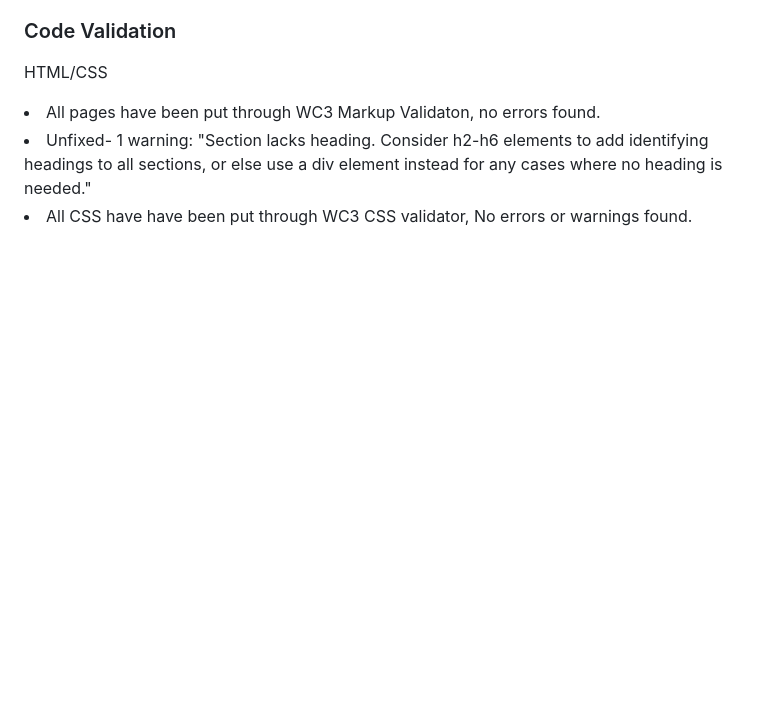
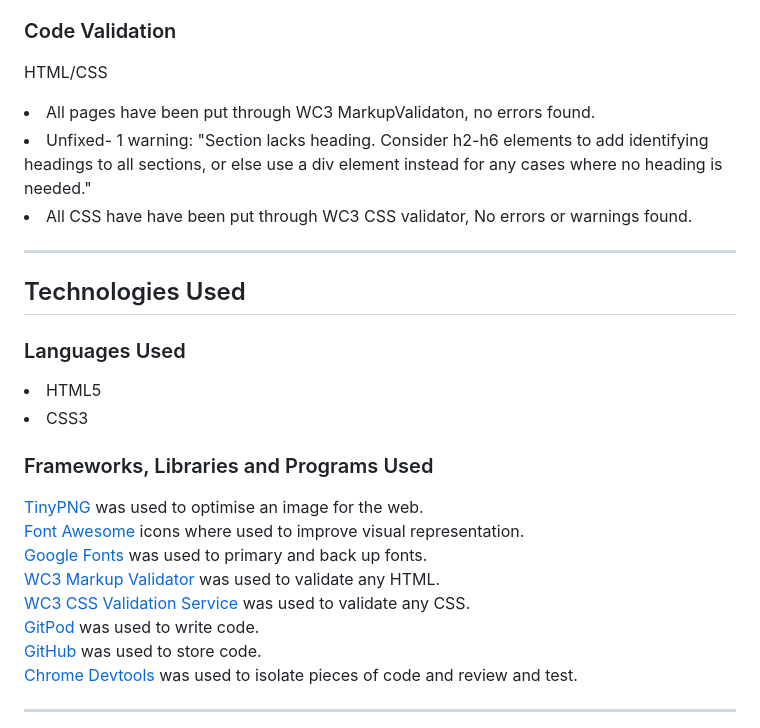
Before and after one commit to ConorM96/Project-1, a Markdown page: README.md, the part around the change. Rendered like a GitHub page; blank space fills up the shorter version.

Commit message:
Added Technologies used section to README.md

```diff
--- a/README.md
+++ b/README.md
@@ -89,6 +89,24 @@ The main purpose of this website is to attract new customers who are looking to
 
 ### Code Validation
 HTML/CSS
-<li> All pages have been put through WC3 Markup Validaton, no errors found.
+<li> All pages have been put through WC3 MarkupValidaton, no errors found.
 <li> Unfixed- 1 warning: "Section lacks heading. Consider h2-h6 elements to add identifying headings to all sections, or else use a div element instead for any cases where no heading is needed."
 <li> All CSS have have been put through WC3 CSS validator, No errors or warnings found.
+<hr>
+
+## Technologies Used
+### Languages Used
+<li> HTML5
+<li> CSS3
+
+### Frameworks, Libraries and Programs Used
+
+[TinyPNG](https://tinypng.com/) was used to optimise an image for the web.<br>
+[Font Awesome](https://fontawesome.com/) icons where used to improve visual representation. <br>
+[Google Fonts](https://fonts.google.com/) was used to primary and back up fonts. <br>
+[WC3 Markup Validator](https://validator.w3.org/#validate_by_input) was used to validate any HTML. <br>
+[WC3 CSS Validation Service](https://jigsaw.w3.org/css-validator/) was used to validate any CSS. <br>
+[GitPod](https://www.gitpod.io/) was used to write code.<br>
+[GitHub](https://github.com/) was used to store code. <br>
+[Chrome Devtools](https://developer.chrome.com/docs/devtools) was used to isolate pieces of code and review and test.
+<hr>
```
